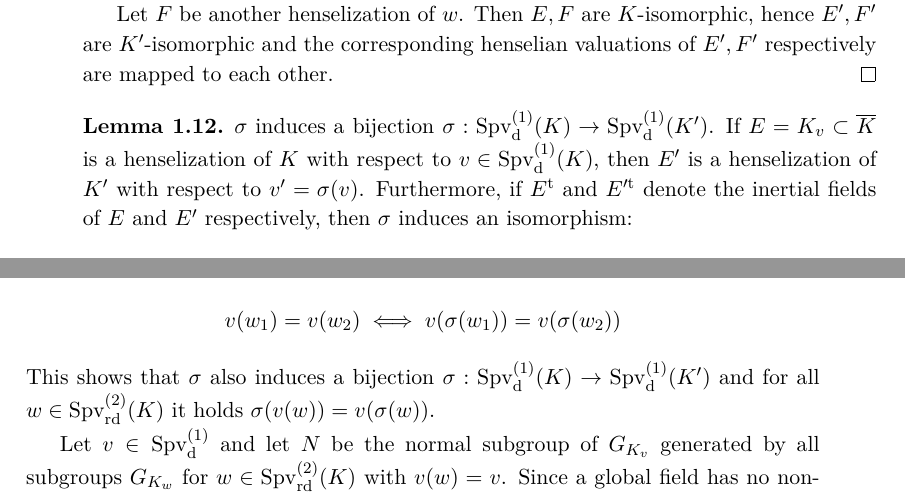
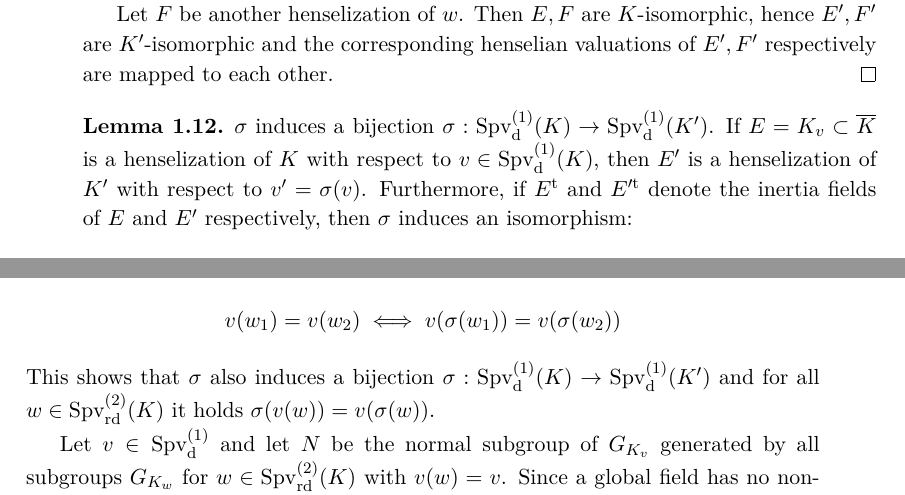
Before and after one commit to yishn/Uni, a LaTeX thesis (Master Thesis/thesis.tex, which reads Master Thesis/synopsis.tex): two parts of pages 13 and 14 of 25, joined at a grey line, cut so that both start at the same text. Compiled offline with XeLaTeX.

Commit message:
inertial fields -> inertia field

```diff
--- a/Master Thesis/synopsis.tex
+++ b/Master Thesis/synopsis.tex
@@ -188,7 +188,7 @@ Let $F$ be another henselization of $w$. Then $E, F$ are $K$-isomorphic, hence $
 \end{proof}
 
 \begin{lemma}\label{3.2}
-$\sigma$ induces a bijection $\sigma:\operatorname{Spv}_\text{d}^{(1)}(K) \to\operatorname{Spv}_\text{d}^{(1)}(K')$. If $E=K_v\subset\overline{K}$ is a henselization of $K$ with respect to $v\in\operatorname{Spv}_\text{d}^{(1)}(K)$, then $E'$ is a henselization of $K'$ with respect to $v'=\sigma(v)$. Furthermore, if $E^{\text{t}}$ and $E'^{\text{t}}$ denote the inertial fields of $E$ and $E'$ respectively, then $\sigma$ induces an isomorphism:
+$\sigma$ induces a bijection $\sigma:\operatorname{Spv}_\text{d}^{(1)}(K) \to\operatorname{Spv}_\text{d}^{(1)}(K')$. If $E=K_v\subset\overline{K}$ is a henselization of $K$ with respect to $v\in\operatorname{Spv}_\text{d}^{(1)}(K)$, then $E'$ is a henselization of $K'$ with respect to $v'=\sigma(v)$. Furthermore, if $E^{\text{t}}$ and $E'^{\text{t}}$ denote the inertia fields of $E$ and $E'$ respectively, then $\sigma$ induces an isomorphism:
 \[ G_{k(v)}\cong\operatorname{Gal}(E^\text{t}/E) \to\operatorname{Gal}(E'^{\text{t}}/E')\cong G_{k(v')} \]
 which is induced by a unique isomorphism $\varphi_v^\text{s}:k(v')^\text{s}\to k(v)^\text{s}$. In particular $\varphi_v=\varphi_v^\text{s}|_{k(v')}:k(v')\to k(v)$ is an isomorphism.
 \end{lemma}
@@ -202,7 +202,7 @@ Let $w_1,w_2 \in\operatorname{Spv}_\text{d}^{(2)}(K)$ be two different valuation
 \item $w_1,w_2\in\operatorname{Spv}_\text{rd}^{(2)}(K)$ and $v(w_1) = v(w_2)$.
 \end{enumerate}
 In this case, $K_{w_1}K_{w_2}$ is the inertia field $K_v^\text{t}$ of $K_v$ where $v=v(w_1)$. Furthermore, $K'_{\sigma(w_1)}K'_{\sigma(w_2)} = (K_{w_1}K_{w_2})' \neq \overline{K'}$ and again by Lemma \ref{2.2} we get: \[\sigma(w_1),\sigma(w_2)\in\operatorname{Spv}_\text{rd}^{(2)}(K)\quad \text{and} \quad v(\sigma(w_1)) = v(\sigma(w_2))\]
-Thus $\sigma: \operatorname{Spv}_\text{d}^{(2)}(K)\to \operatorname{Spv}_\text{d}^{(2)}(K')$ maps $\operatorname{Spv}_\text{rd}^{(2)}(K)$ onto $\operatorname{Spv}_\text{rd}^{(2)}(K')$. Furthermore:
+Thus $\sigma: \operatorname{Spv}_\text{d}^{(2)}(K)\to \operatorname{Spv}_\text{d}^{(2)}(K')$ maps $\operatorname{Spv}_\text{rd}^{(2)}(K)$ onto $\operatorname{Spv}_\text{rd}^{(2)}(K')$ such that:
 \[ v(w_1)=v(w_2) \iff v(\sigma(w_1)) = v(\sigma(w_2)) \]
 This shows that $\sigma$ also induces a bijection $\sigma:\operatorname{Spv}_\text{d}^{(1)}(K)\to\operatorname{Spv}_\text{d}^{(1)}(K')$ and for all $w\in\operatorname{Spv}_\text{rd}^{(2)}(K)$ it holds $\sigma(v(w)) = v(\sigma(w))$.
 
```
